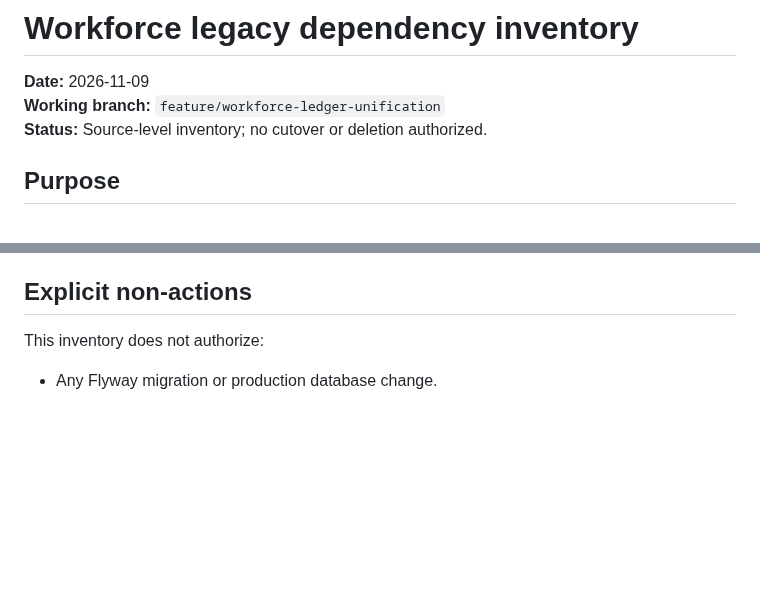
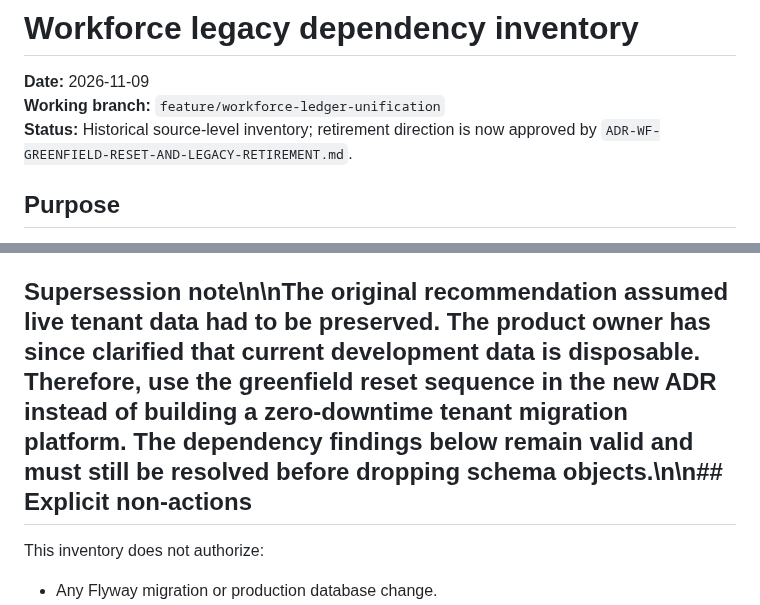
Before and after one commit to MohammedAli01020/contractor-manager, a Markdown page: docs/workforce/WORKFORCE-LEGACY-DEPENDENCY-INVENTORY.md, 2 parts joined by grey strips. GitHub-like rendering; blank space fills up the shorter version.

Commit message:
docs(workforce): align legacy inventory with greenfield reset decision

```diff
--- a/docs/workforce/WORKFORCE-LEGACY-DEPENDENCY-INVENTORY.md
+++ b/docs/workforce/WORKFORCE-LEGACY-DEPENDENCY-INVENTORY.md
@@ -2,7 +2,7 @@
 
 **Date:** 2026-11-09
 **Working branch:** `feature/workforce-ledger-unification`
-**Status:** Source-level inventory; no cutover or deletion authorized.
+**Status:** Historical source-level inventory; retirement direction is now approved by `ADR-WF-GREENFIELD-RESET-AND-LEGACY-RETIREMENT.md`.
 
 ## Purpose
 
@@ -77,7 +77,7 @@ New postings should carry the canonical Workforce dimension and preserve Driver
 6. **Migrate all financial reads and reports** to the canonical Workforce ledger and reconcile each tenant/member against legacy balances and journal links.
 7. **Remove compatibility trigger and old tables/columns only in a later, separately reviewed migration**, after clean reconciliation, verified backups, tested rollback, and explicit product-owner approval.
 
-## Explicit non-actions
+## Supersession note\n\nThe original recommendation assumed live tenant data had to be preserved. The product owner has since clarified that current development data is disposable. Therefore, use the greenfield reset sequence in the new ADR instead of building a zero-downtime tenant migration platform. The dependency findings below remain valid and must still be resolved before dropping schema objects.\n\n## Explicit non-actions
 
 This inventory does not authorize:
 
```
